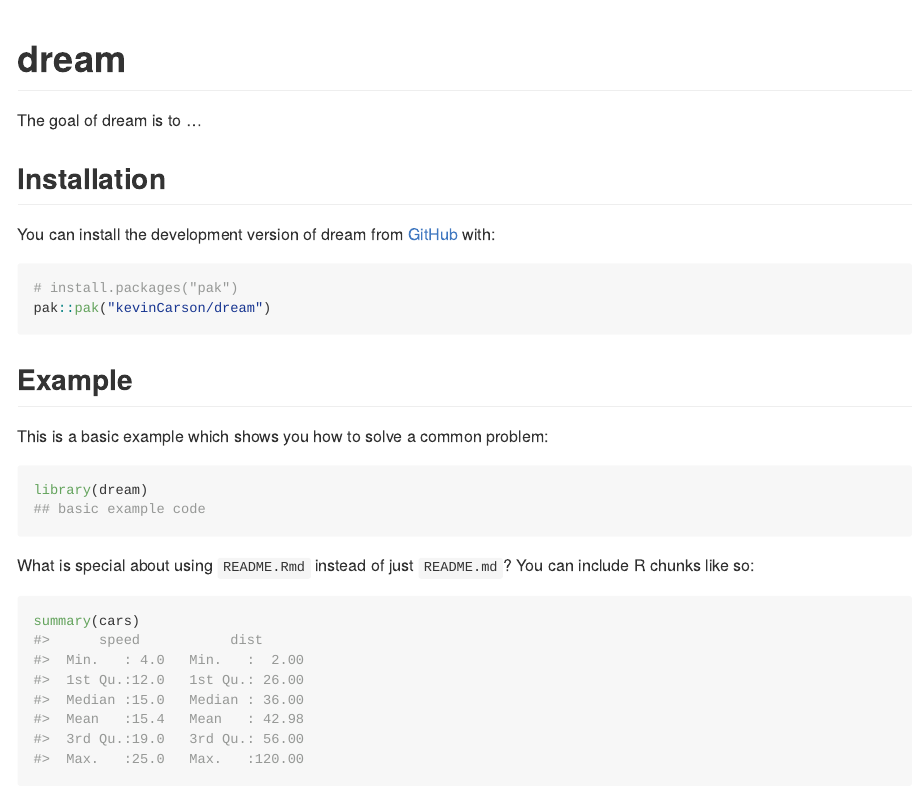
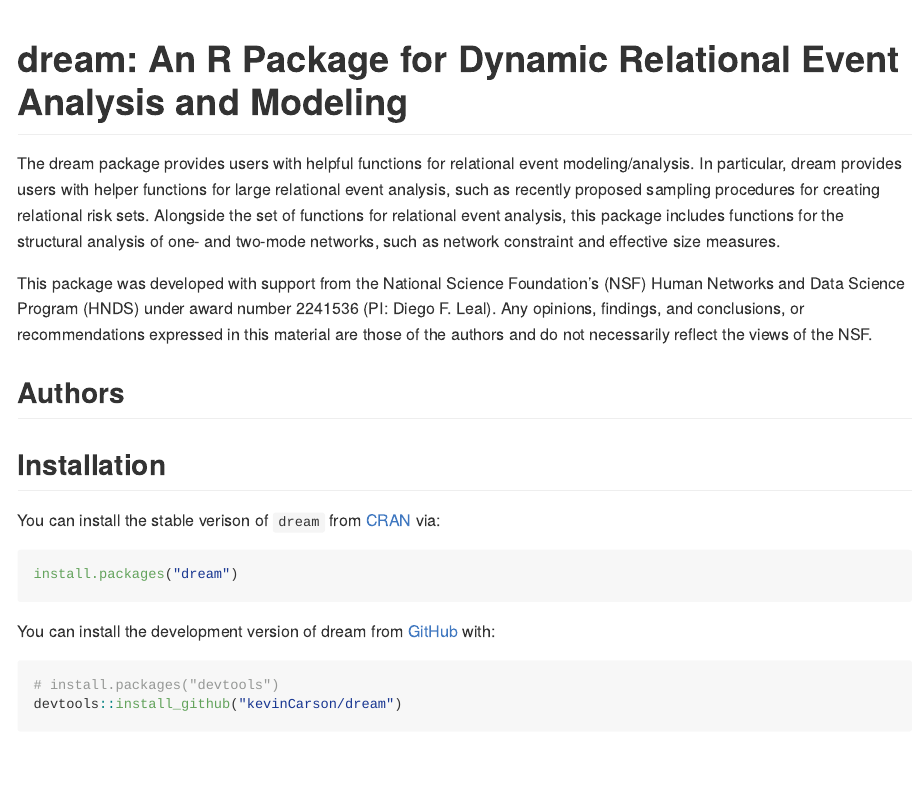
Before and after one commit to kevinCarson/dream, an R Markdown document (README.Rmd): the page in a window 1100 px wide, from its top. The pictures show the output file README.md that the author committed with the source, drawn offline in the style of GitHub; badge pictures from the web are left out.

Commit message:
updatingreadme

````diff
--- a/README.Rmd
+++ b/README.Rmd
@@ -13,7 +13,7 @@
 )
 ```
 
-# dream
+# dream: An R Package for Dynamic Relational Event Analysis and Modeling
 
 <!-- badges: start -->
 ```{r, echo = FALSE, results='asis'}
@@ -29,15 +29,26 @@
 [![R-CMD-check](https://github.com/kevinCarson/dream/actions/workflows/R-CMD-check.yaml/badge.svg)](https://github.com/kevinCarson/dream/actions/workflows/R-CMD-check.yaml)
 <!-- badges: end -->
 
-The goal of dream is to ...
+The dream package provides users with helpful functions for relational event modeling/analysis. In particular, dream provides users with helper functions for large relational event analysis, such as recently proposed sampling procedures for creating relational risk sets. Alongside the set of functions for relational event analysis, this package includes functions for the structural analysis of one- and two-mode networks, such as network constraint and effective size measures.
+
+This package was developed with support from the National Science Foundation’s (NSF) Human Networks and Data Science Program (HNDS) under award number 2241536 (PI: Diego F. Leal). Any opinions, findings, and conclusions, or recommendations expressed in this material are those of the authors and do not necessarily reflect the views of the NSF.
+
+## Authors
+
+
 
 ## Installation
+
+You can install the stable verison of `dream` from [CRAN](https://cran.r-project.org/package=dream) via:
+``` r
+install.packages("dream")
+```
 
 You can install the development version of dream from [GitHub](https://github.com/) with:
 
 ``` r
-# install.packages("pak")
-pak::pak("kevinCarson/dream")
+# install.packages("devtools")
+devtools::install_github("kevinCarson/dream")
 ```
 
 ## Example
````
Also changed, not shown: README.md.
